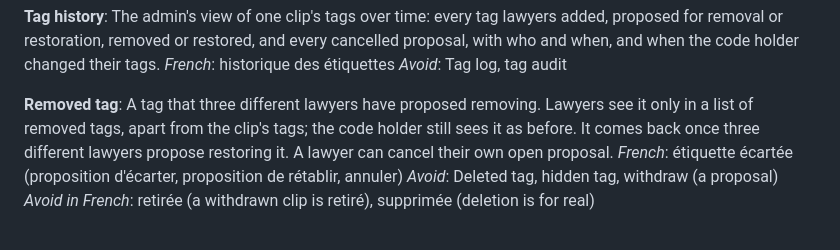
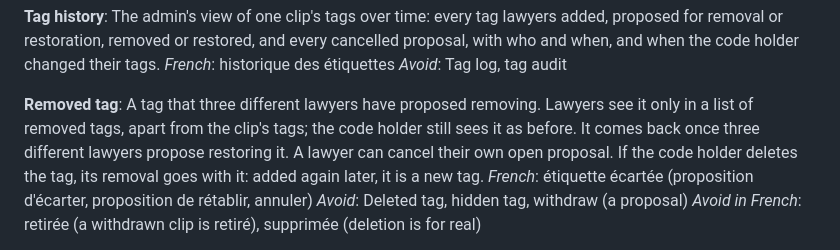
Before and after one commit to WenfangZh/footage-archive, a Markdown page: GLOSSARY.md, the part around the change. GitHub-like rendering.

```diff
--- a/GLOSSARY.md
+++ b/GLOSSARY.md
@@ -204,7 +204,7 @@ _French_: historique des étiquettes
 _Avoid_: Tag log, tag audit
 
 **Removed tag**:
-A tag that three different lawyers have proposed removing. Lawyers see it only in a list of removed tags, apart from the clip's tags; the code holder still sees it as before. It comes back once three different lawyers propose restoring it. A lawyer can cancel their own open proposal.
+A tag that three different lawyers have proposed removing. Lawyers see it only in a list of removed tags, apart from the clip's tags; the code holder still sees it as before. It comes back once three different lawyers propose restoring it. A lawyer can cancel their own open proposal. If the code holder deletes the tag, its removal goes with it: added again later, it is a new tag.
 _French_: étiquette écartée (proposition d'écarter, proposition de rétablir, annuler)
 _Avoid_: Deleted tag, hidden tag, withdraw (a proposal)
 _Avoid in French_: retirée (a withdrawn clip is retiré), supprimée (deletion is for real)
```
Also changed, not shown: SPEC.md (+4 -4 lines).
